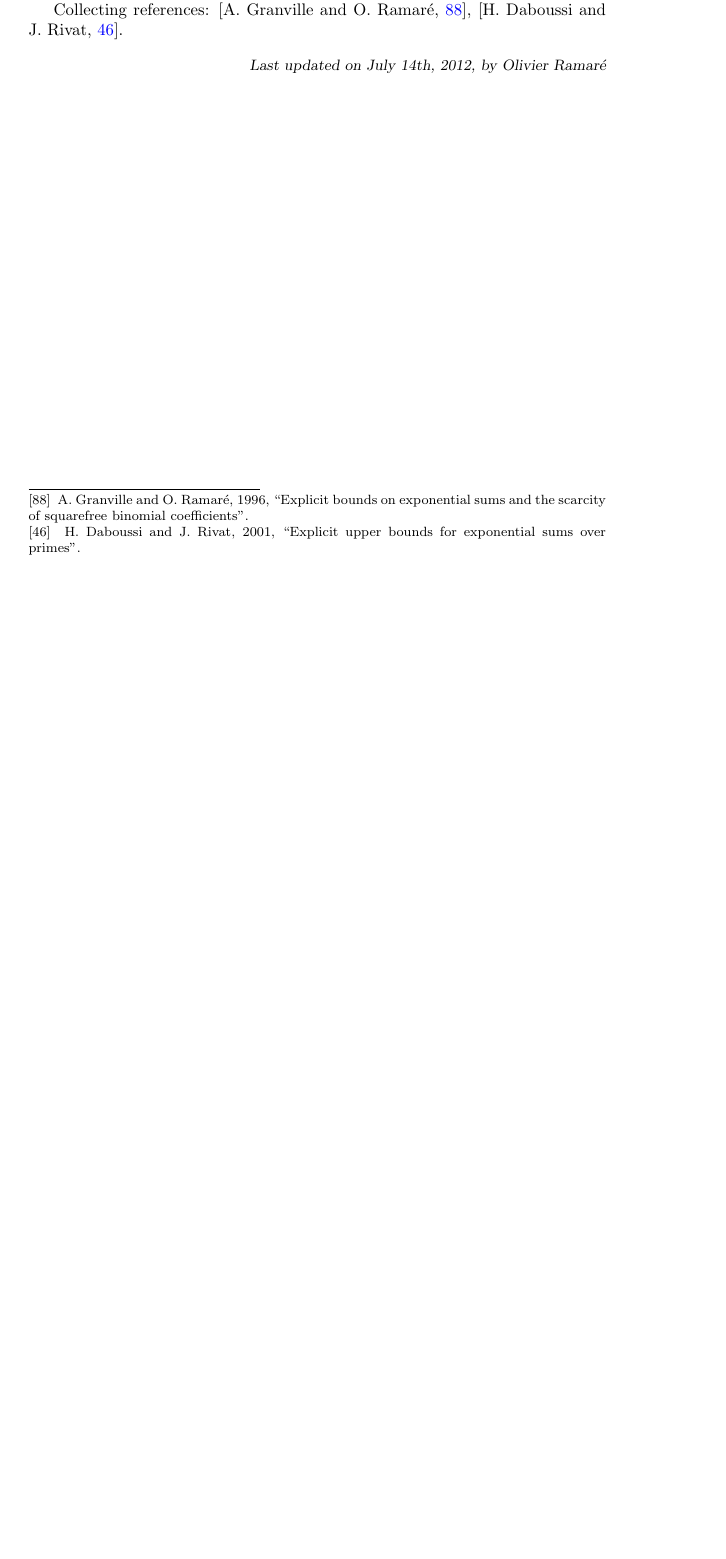
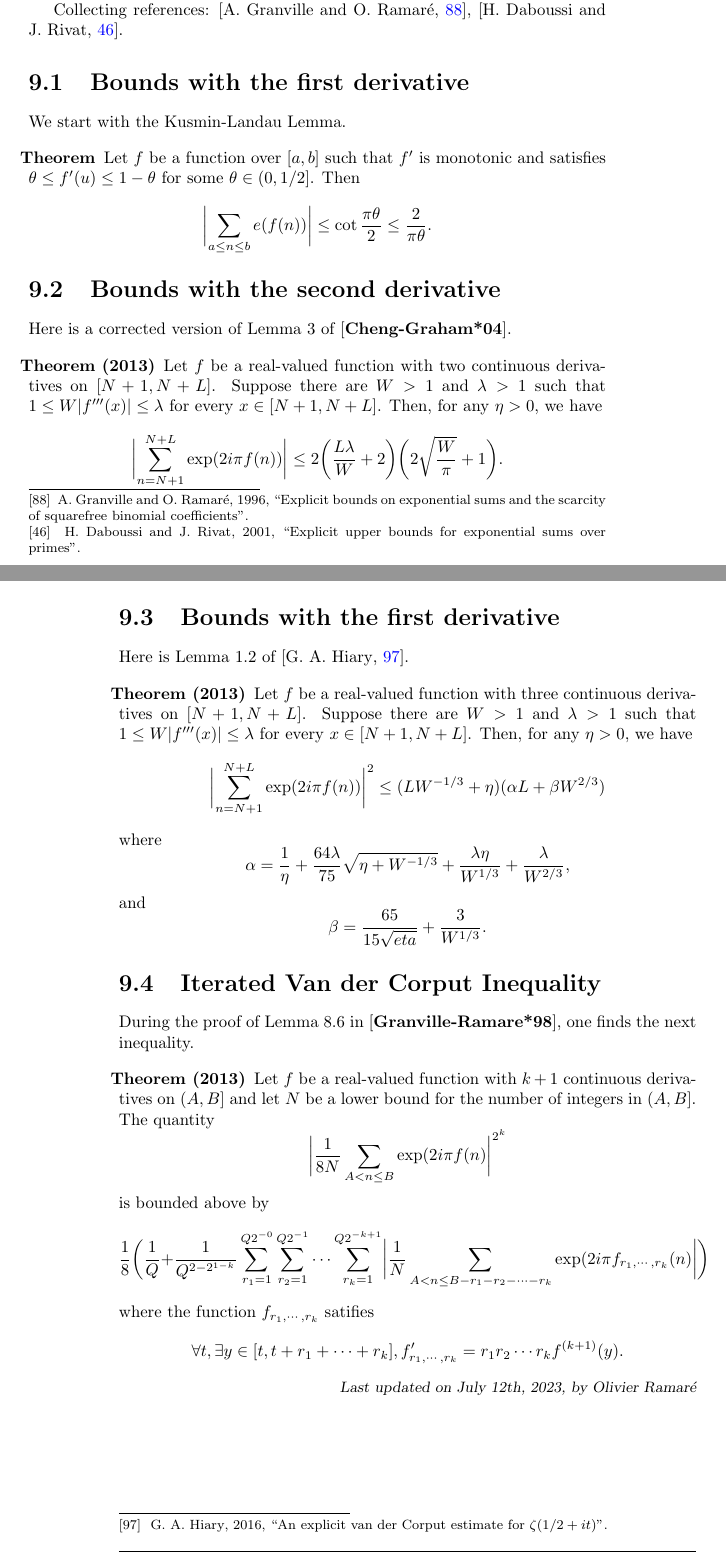
Before and after one commit to TMEEMT/Chest, a LaTeX thesis (Latex/booklet.tex, which reads Latex/Art05.tex): part of page 53 of 128 before the commit and two parts of pages 53 and 54 of 128 after it, the two joined at a grey line, cut so that both start at the same text, the shorter picture padded with empty space. The pictures show the PDF file Latex/booklet.pdf that the author committed with the source.

Commit message:
Approx zeta

```diff
--- a/Latex/Art05.tex
+++ b/Latex/Art05.tex
@@ -21,3 +21,64 @@ Collecting references:
 
 
 
+\par
+\section{Bounds with the first derivative}
+
+
+We start with the Kusmin-Landau Lemma.
+\par
+\begin{thm}{Theorem}
+
+    Let $f$ be a function over $[a, b]$ such that $f'$ is monotonic
+    and satisfies $\theta \le f'(u)\le 1-\theta$ for some $\theta
+    \in(0,1/2]$. Then
+    $$
+    \biggl|\sum_{a\le n\le b} e(f(n))\biggr|
+    \le
+    \cot\frac{\pi\theta}{2}\le \frac{2}{\pi \theta}.
+    $$
+\end{thm}
+
+
+
+\par
+\section{Bounds with the second derivative}
+
+
+  Here is a corrected version of Lemma 3 of
+  \cite{Cheng-Graham*04}.
+\par
+\begin{thm}{Theorem (2013)}
+
+  Let $f$ be a real-valued function with two continuous derivatives
+  on $[N+1, N+L]$. Suppose there are $W > 1$ and $\lambda > 1$ such
+  that $1 \le W |f'''(x)| \le \lambda$ for every $x\in [N+1,
+  N+L]$. Then, for any $\eta > 0$, we have
+  $$
+  \biggl|\sum_{n= N+1}^{N+L}
+  \exp( 2i\pi f(n)) \biggr|
+  \le 2\biggl(\frac{L \lambda}{W} +2\biggr)
+  \biggl(2\sqrt{\frac{W}{\pi}} + 1\biggr).
+  $$
+\end{thm}
+
+
+
+
+\par
+\section{Bounds with the first derivative}
+
+
+Here is Lemma 1.2 of
+\cite{Hiary*16}.
+\par
+\begin{thm}{Theorem (2013)}
+
+  Let $f$ be a real-valued function with three continuous derivatives
+  on $[N+1, N+L]$. Suppose there are $W > 1$ and $\lambda > 1$ such
+  that $1 \le W |f'''(x)| \le \lambda$ for every $x\in [N+1,
+  N+L]$. Then, for any $\eta > 0$, we have
+  $$
+  \biggl|\sum_{n= N+1}^{N+L}
+  \exp( 2i\pi f(n)) \biggr|^2
+  \le (LW^{-1/3} +\eta) (\alpha L + \beta W^{2/3})
@@ -23,0 +90,32 @@ Collecting references:
+  +\frac{\lambda}{W^{2/3}},
+  $$
+  and
+  $$
+  \beta = \frac{65}{15\sqrt{eta}} + \frac{3}{W^{1/3}}.
+  $$
+\end{thm}
+
+
+
+\par
+\section{Iterated Van der Corput Inequality}
+
+
+During the proof of Lemma 8.6 in
+  \cite{Granville-Ramare*98},
+  one finds the next inequality.
+\par
+\begin{thm}{Theorem (2013)}
+
+  Let $f$ be a real-valued function with $k+1$ continuous derivatives
+  on $(A, B]$ and let $N$ be a lower bound for the number of integers
+  in $(A,B]$. The quantity
+  $$
+  \biggl|\frac{1}{8N}
+  \sum_{A < n\le B} \exp(2 i \pi f(n)\biggr|^{2^k}
+	    $$
+	    is bounded above by
+	    $$
+	    \frac{1}{8}\biggl(
+	    \frac{1}{Q} + \frac{1}{Q^{2-2^{1-k}}}
+	    \sum_{r_1=1}^{Q2^{-0}}
@@ -24,8 +128,25 @@ Collecting references:
+		    \exp(2i\pi f_{r_1,\cdots,r_k}(n)
+	    \biggr|
+	    \biggr)
+		      $$
+		      where the function $f_{r_1,\cdots,r_k}$ satifies
+		      $$
+		      \forall t, \exists y\in[t, t+r_1+\cdots+r_k],
+		      f'_{r_1,\cdots, r_k}=r_1r_2\cdots r_k f^{(k+1)}(y).
+		      $$
+\end{thm}
 
 
 
 
 
 
-\begin{flushright}\small\sl{}   Last updated on July 14th, 2012, by Olivier Ramar\'e
+
+
+
+
+
+
+
+\begin{flushright}\small\sl{}   Last updated on July 12th, 2023, by Olivier Ramar\'e
  \end{flushright}
```
Also changed, not shown: Biblio/RefToBeProcessed.txt (+3 -0 lines), Biblio/biblio.tex (+3 -0 lines), Latex/booklet.bbl, Latex/booklet.pdf, Latex/Art05.tex (11 more changed lines), 10 other files.
